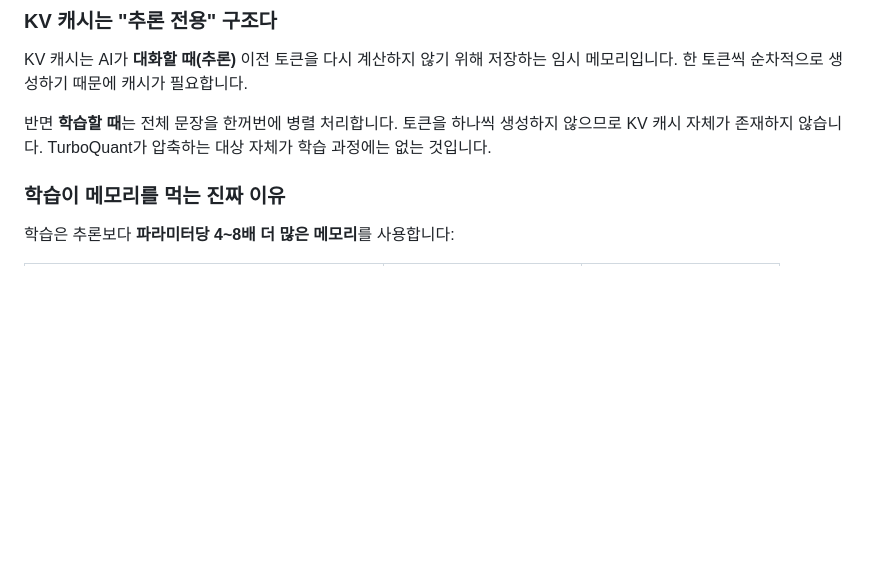
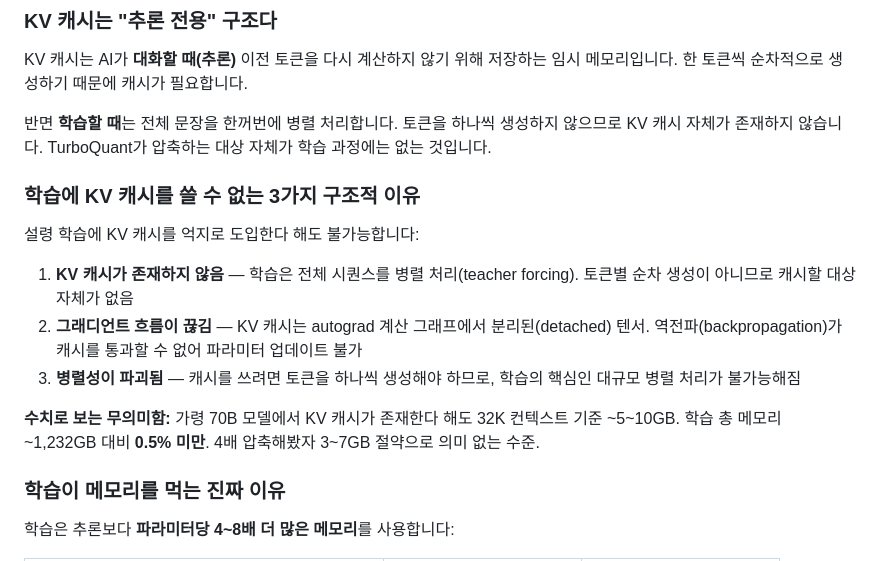
Before and after one commit to ilrdeept2-netizen/test1, a Markdown page: docs/turboquant-explanation.md, the part around the change. Rendered like a GitHub page; blank space fills up the shorter version.

Commit message:
docs: KV 캐시가 학습에 구조적으로 적용 불가한 3가지 이유 추가
그래디언트 흐름 단절, 병렬성 파괴, 수치적 무의미함(0.5% 미만)
등 기술적 근거 보강.

https://claude.ai/code/session_01FPwSBZidregBYJqwhsHXdP

```diff
--- a/docs/turboquant-explanation.md
+++ b/docs/turboquant-explanation.md
@@ -113,6 +113,16 @@ HBM 최대 수혜주였던 SK하이닉스가 가장 큰 타격을 받았습니
 KV 캐시는 AI가 **대화할 때(추론)** 이전 토큰을 다시 계산하지 않기 위해 저장하는 임시 메모리입니다. 한 토큰씩 순차적으로 생성하기 때문에 캐시가 필요합니다.
 
 반면 **학습할 때**는 전체 문장을 한꺼번에 병렬 처리합니다. 토큰을 하나씩 생성하지 않으므로 KV 캐시 자체가 존재하지 않습니다. TurboQuant가 압축하는 대상 자체가 학습 과정에는 없는 것입니다.
+
+### 학습에 KV 캐시를 쓸 수 없는 3가지 구조적 이유
+
+설령 학습에 KV 캐시를 억지로 도입한다 해도 불가능합니다:
+
+1. **KV 캐시가 존재하지 않음** — 학습은 전체 시퀀스를 병렬 처리(teacher forcing). 토큰별 순차 생성이 아니므로 캐시할 대상 자체가 없음
+2. **그래디언트 흐름이 끊김** — KV 캐시는 autograd 계산 그래프에서 분리된(detached) 텐서. 역전파(backpropagation)가 캐시를 통과할 수 없어 파라미터 업데이트 불가
+3. **병렬성이 파괴됨** — 캐시를 쓰려면 토큰을 하나씩 생성해야 하므로, 학습의 핵심인 대규모 병렬 처리가 불가능해짐
+
+**수치로 보는 무의미함:** 가령 70B 모델에서 KV 캐시가 존재한다 해도 32K 컨텍스트 기준 ~5~10GB. 학습 총 메모리 ~1,232GB 대비 **0.5% 미만**. 4배 압축해봤자 3~7GB 절약으로 의미 없는 수준.
 
 ### 학습이 메모리를 먹는 진짜 이유
 
```
